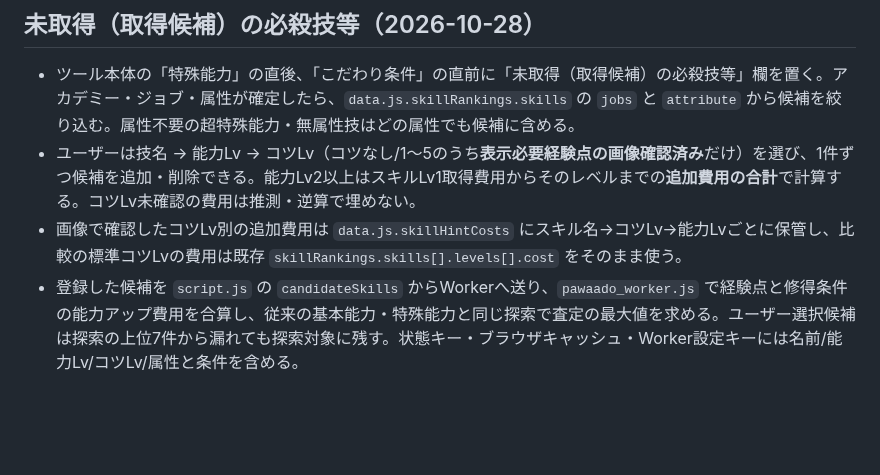
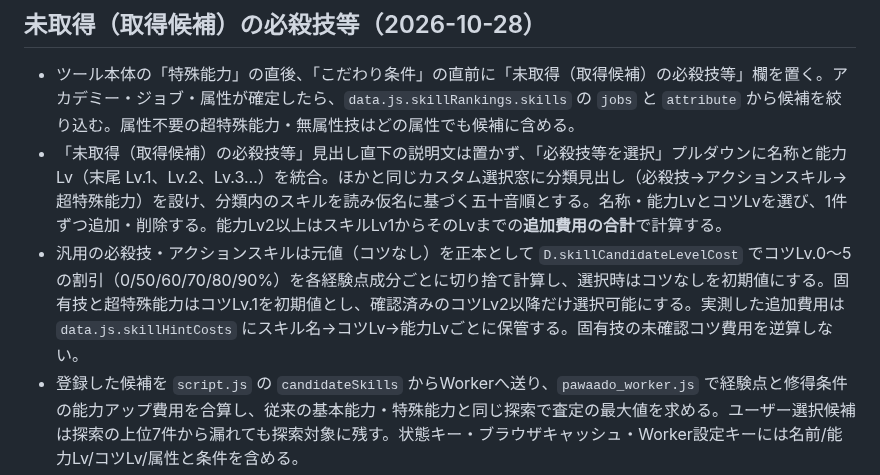
Before and after one commit to pawaado/pawaado-satei, a Markdown page: README.md, the part around the change. Drawn GitHub-style; blank space fills up the shorter version.

Commit message:
Document categorized combined skill/level menu and generic discount handling

```diff
--- a/README.md
+++ b/README.md
@@ -33,8 +33,8 @@ GitHub Pages で公開している査定ツールの保守メモです。
 ## 未取得（取得候補）の必殺技等（2026-10-28）
 
 - ツール本体の「特殊能力」の直後、「こだわり条件」の直前に「未取得（取得候補）の必殺技等」欄を置く。アカデミー・ジョブ・属性が確定したら、`data.js.skillRankings.skills` の `jobs` と `attribute` から候補を絞り込む。属性不要の超特殊能力・無属性技はどの属性でも候補に含める。
-- ユーザーは技名 → 能力Lv → コツLv（コツなし/1～5のうち**表示必要経験点の画像確認済み**だけ）を選び、1件ずつ候補を追加・削除できる。能力Lv2以上はスキルLv1取得費用からそのレベルまでの**追加費用の合計**で計算する。コツLv未確認の費用は推測・逆算で埋めない。
-- 画像で確認したコツLv別の追加費用は `data.js.skillHintCosts` にスキル名→コツLv→能力Lvごとに保管し、比較の標準コツLvの費用は既存 `skillRankings.skills[].levels[].cost` をそのまま使う。
+- 「未取得（取得候補）の必殺技等」見出し直下の説明文は置かず、「必殺技等を選択」プルダウンに名称と能力Lv（末尾 Lv.1、Lv.2、Lv.3…）を統合。ほかと同じカスタム選択窓に分類見出し（必殺技→アクションスキル→超特殊能力）を設け、分類内のスキルを読み仮名に基づく五十音順とする。名称・能力LvとコツLvを選び、1件ずつ追加・削除する。能力Lv2以上はスキルLv1からそのLvまでの**追加費用の合計**で計算する。
+- 汎用の必殺技・アクションスキルは元値（コツなし）を正本として `D.skillCandidateLevelCost` でコツLv.0～5の割引（0/50/60/70/80/90%）を各経験点成分ごとに切り捨て計算し、選択時はコツなしを初期値にする。固有技と超特殊能力はコツLv.1を初期値とし、確認済みのコツLv2以降だけ選択可能にする。実測した追加費用は `data.js.skillHintCosts` にスキル名→コツLv→能力Lvごとに保管する。固有技の未確認コツ費用を逆算しない。
 - 登録した候補を `script.js` の `candidateSkills` からWorkerへ送り、`pawaado_worker.js` で経験点と修得条件の能力アップ費用を合算し、従来の基本能力・特殊能力と同じ探索で査定の最大値を求める。ユーザー選択候補は探索の上位7件から漏れても探索対象に残す。状態キー・ブラウザキャッシュ・Worker設定キーには名前/能力Lv/コツLv/属性と条件を含める。
 - こだわり条件の「必殺技・アクションスキル・超特殊能力」欄には登録済み候補だけを表示。「取得する」はそのLvまで必須、「取得しない」は候補から除外。候補そのものを削除したら紐づく条件も削除する。通常の「特殊能力」のこだわり条件も従来どおり使える。
 - 既存の耐性圧縮とHP依存査定は `pawaado_worker_resistance.js` と `pawaado_worker.js` の同じ探索状態から算出する。未実測スキルの査定は推測値として選択可能にしない。入力UIは `index.html`、見た目は `style.css`、候補選択状態は `script.js` を正本とする。
```
